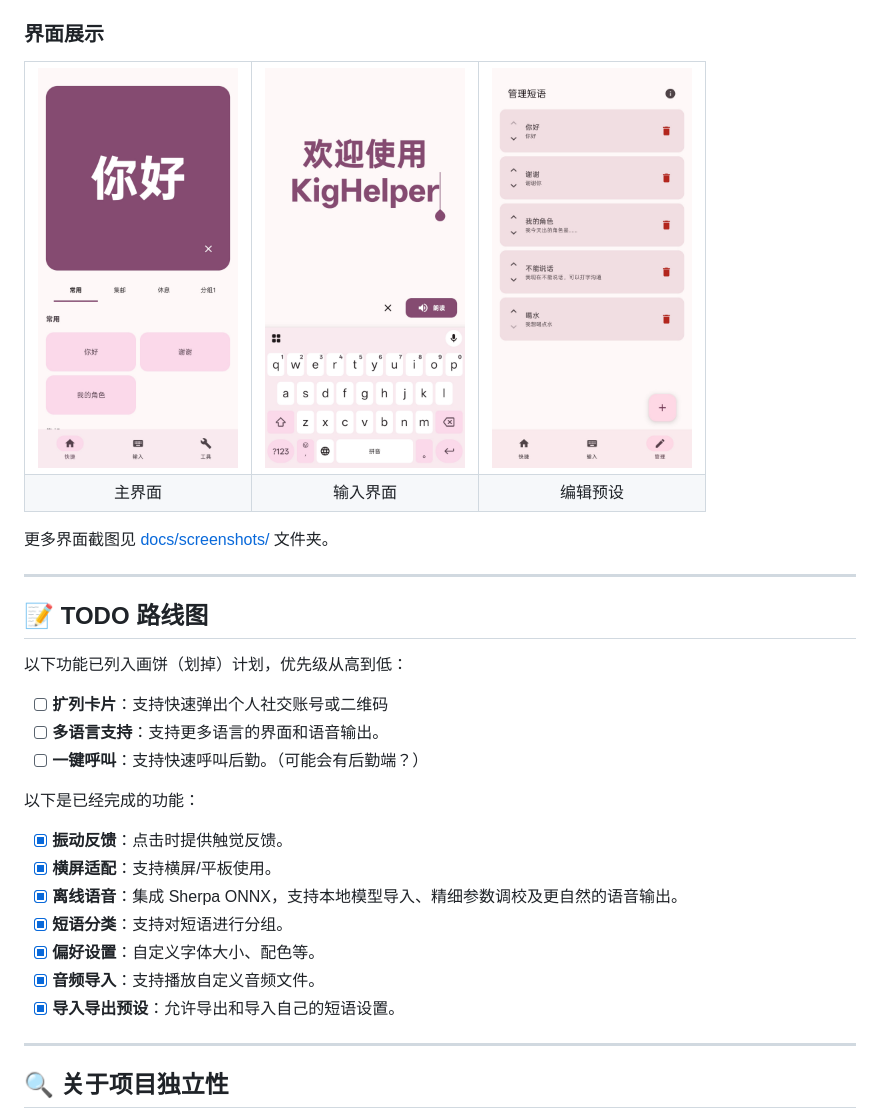
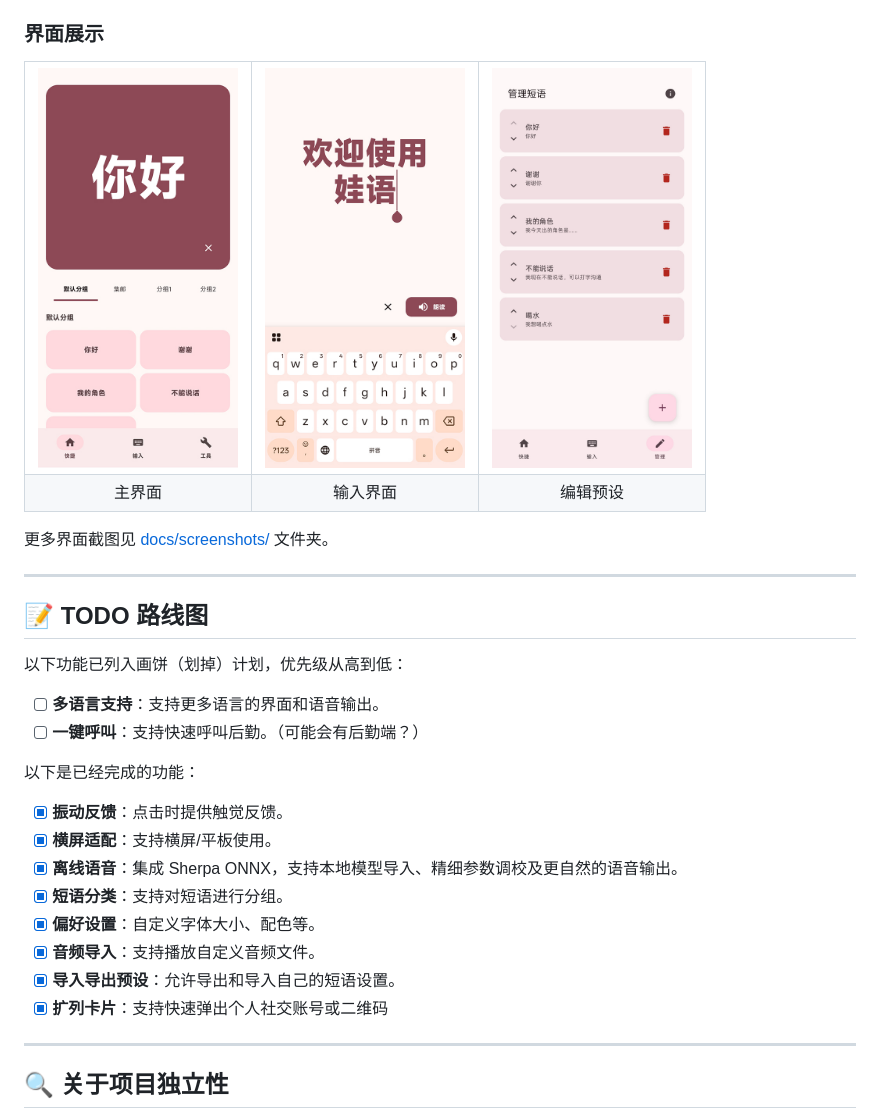
Before and after one commit to Tairan4356/KigHelper, a Markdown page: README.md, the part around the change. Drawn GitHub-style; pictures changed too: docs/screenshots/input.jpg, docs/screenshots/main.jpg.

Commit message:
[UPDATE] bump version to 1.3.0

```diff
--- a/README.md
+++ b/README.md
@@ -64,7 +64,7 @@
 
 以下功能已列入画饼（划掉）计划，优先级从高到低：
 
-- [ ] **扩列卡片**：支持快速弹出个人社交账号或二维码
+
 - [ ] **多语言支持**：支持更多语言的界面和语音输出。
 - [ ] **一键呼叫**：支持快速呼叫后勤。（可能会有后勤端？）
 
@@ -77,6 +77,7 @@
 - [x] **偏好设置**：自定义字体大小、配色等。
 - [x] **音频导入**：支持播放自定义音频文件。
 - [x] **导入导出预设**：允许导出和导入自己的短语设置。
+- [x] **扩列卡片**：支持快速弹出个人社交账号或二维码
 
 ---
 
```
Also changed, not shown: docs/screenshots/socialcard.png (added), docs/screenshots/socialedit.jpg (added), 3 other files.
